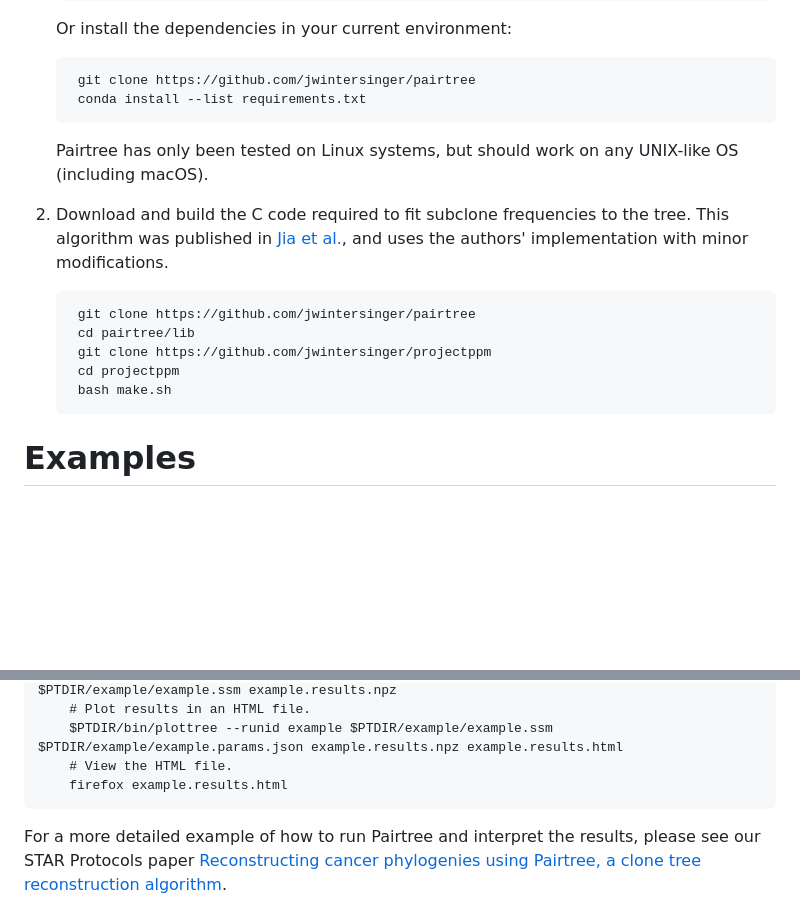
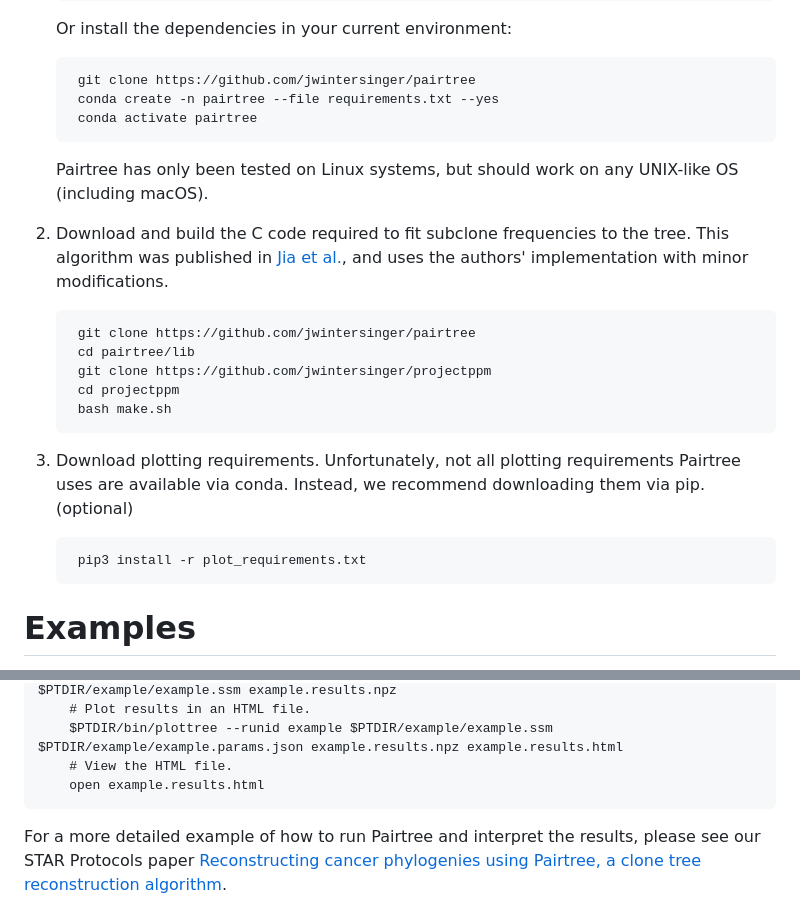
Before and after one commit to morrislab/pairtree, a Markdown page: README.md, 2 parts joined by grey strips. Rendered like a GitHub page; blank space fills up the shorter version.

```diff
--- a/README.md
+++ b/README.md
@@ -60,12 +60,13 @@ For more details on installation, please see [here](https://www.sciencedirect.co
    Or install the dependencies in your current environment:
 
         git clone https://github.com/jwintersinger/pairtree
-        conda install --list requirements.txt
+        conda create -n pairtree --file requirements.txt --yes
+        conda activate pairtree
 
    Pairtree has only been tested on Linux systems, but should work on any
    UNIX-like OS (including macOS).
 
-2. Download and build the C code required to fit subclone frequencies to the
+3. Download and build the C code required to fit subclone frequencies to the
    tree. This algorithm was published in [Jia et al.](https://arxiv.org/abs/1811.01129),
    and uses the authors' implementation with minor modifications.
 
@@ -74,6 +75,11 @@ For more details on installation, please see [here](https://www.sciencedirect.co
         git clone https://github.com/jwintersinger/projectppm
         cd projectppm
         bash make.sh
+
+4. Download plotting requirements. Unfortunately, not all plotting requirements Pairtree uses are available via conda.
+   Instead, we recommend downloading them via pip.  (optional)
+
+        pip3 install -r plot_requirements.txt
 
 
 Examples
@@ -90,7 +96,7 @@ example data.
         # Plot results in an HTML file.
         $PTDIR/bin/plottree --runid example $PTDIR/example/example.ssm $PTDIR/example/example.params.json example.results.npz example.results.html
         # View the HTML file.
-        firefox example.results.html
+        open example.results.html
 
 For a more detailed example of how to run Pairtree and interpret the results, please see our STAR Protocols paper [Reconstructing cancer phylogenies using Pairtree, a clone tree reconstruction algorithm](https://www.sciencedirect.com/science/article/pii/S266616672200586X).
 
```
